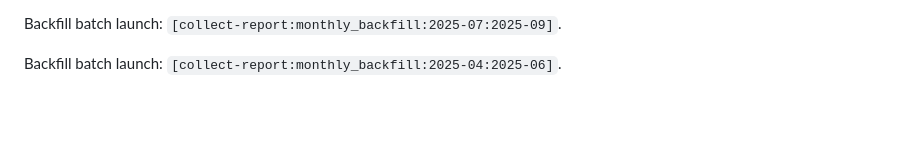
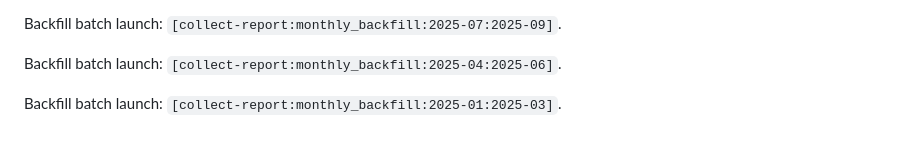
Before and after one commit to studio-gh/marcopao-online, a Markdown page: telegram-bridge/REPORT_AUTOMATION_NEXT_STEPS.md, the part around the change. Rendered like a GitHub page; blank space fills up the shorter version.

Commit message:
[collect-report:monthly_backfill:2025-01:2025-03] Final prior-year recovery batch 2025-03 to 2025-01

```diff
--- a/telegram-bridge/REPORT_AUTOMATION_NEXT_STEPS.md
+++ b/telegram-bridge/REPORT_AUTOMATION_NEXT_STEPS.md
@@ -73,3 +73,5 @@ Backfill batch launch: `[collect-report:monthly_backfill:2025-10:2025-12]`.
 Backfill batch launch: `[collect-report:monthly_backfill:2025-07:2025-09]`.
 
 Backfill batch launch: `[collect-report:monthly_backfill:2025-04:2025-06]`.
+
+Backfill batch launch: `[collect-report:monthly_backfill:2025-01:2025-03]`.
```
